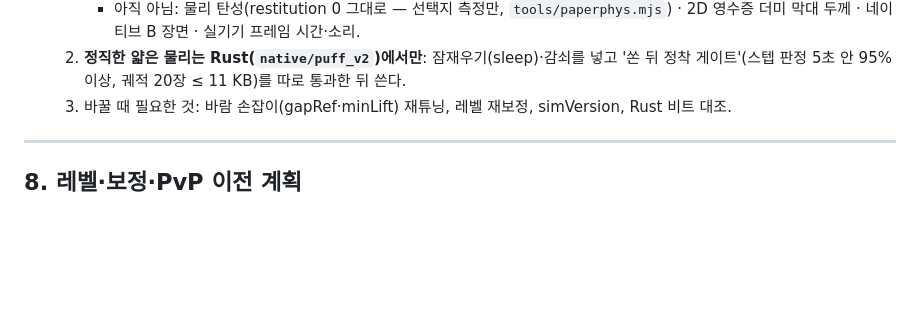
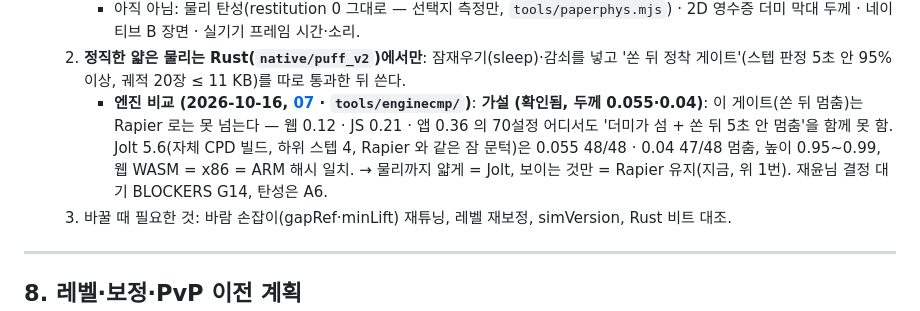
Before and after one commit to ffogtive/G2, a Markdown page: docs/design/core-sweep.md, the part around the change. Drawn GitHub-style; blank space fills up the shorter version.

```diff
--- a/docs/design/core-sweep.md
+++ b/docs/design/core-sweep.md
@@ -939,6 +939,7 @@ node tools/coresweep/gestnoise.mjs short                      # 짧은 느린
        - 남은 것: 영점 눈금 점은 보이는 높이로 그려지므로 화면 속도가 고르지 않다 — 가운데(s 0.45~0.8)는 물리와 같고, 아래 모서리 근처(s 0.4~0.45, 묻힌 장)는 약 0.4배, 꼭대기 근처(s 0.8~1)는 약 0.75배로 느리게 보인다(40장 시드 401, 물리 s 는 눈금 식 그대로 고르게). 손맛은 실기기에서 확인(BLOCKERS G13 C).
      - 아직 아님: 물리 탄성(restitution 0 그대로 — 선택지 측정만, `tools/paperphys.mjs`) · 2D 영수증 더미 막대 두께 · 네이티브 B 장면 · 실기기 프레임 시간·소리.
   2. **정직한 얇은 물리는 Rust(`native/puff_v2`)에서만**: 잠재우기(sleep)·감쇠를 넣고 '쏜 뒤 정착 게이트'(스텝 판정 5초 안 95% 이상, 궤적 20장 ≤ 11 KB)를 따로 통과한 뒤 쓴다.
+     - **엔진 비교 (2026-10-16, [07](../research/07-physics-engine-compare.md) · `tools/enginecmp/`)**: **가설 (확인됨, 두께 0.055·0.04)**: 이 게이트(쏜 뒤 멈춤)는 Rapier 로는 못 넘는다 — 웹 0.12 · JS 0.21 · 앱 0.36 의 70설정 어디서도 '더미가 섬 + 쏜 뒤 5초 안 멈춤'을 함께 못 함. Jolt 5.6(자체 CPD 빌드, 하위 스텝 4, Rapier 와 같은 잠 문턱)은 0.055 48/48 · 0.04 47/48 멈춤, 높이 0.95~0.99, 웹 WASM = x86 = ARM 해시 일치. → 물리까지 얇게 = Jolt, 보이는 것만 = Rapier 유지(지금, 위 1번). 재윤님 결정 대기 BLOCKERS G14, 탄성은 A6.
   3. 바꿀 때 필요한 것: 바람 손잡이(gapRef·minLift) 재튜닝, 레벨 재보정, simVersion, Rust 비트 대조.
 
 ---
```
Also changed, not shown: CLAUDE.md (+1 -0 lines), docs/BLOCKERS.md (+5 -3 lines).
